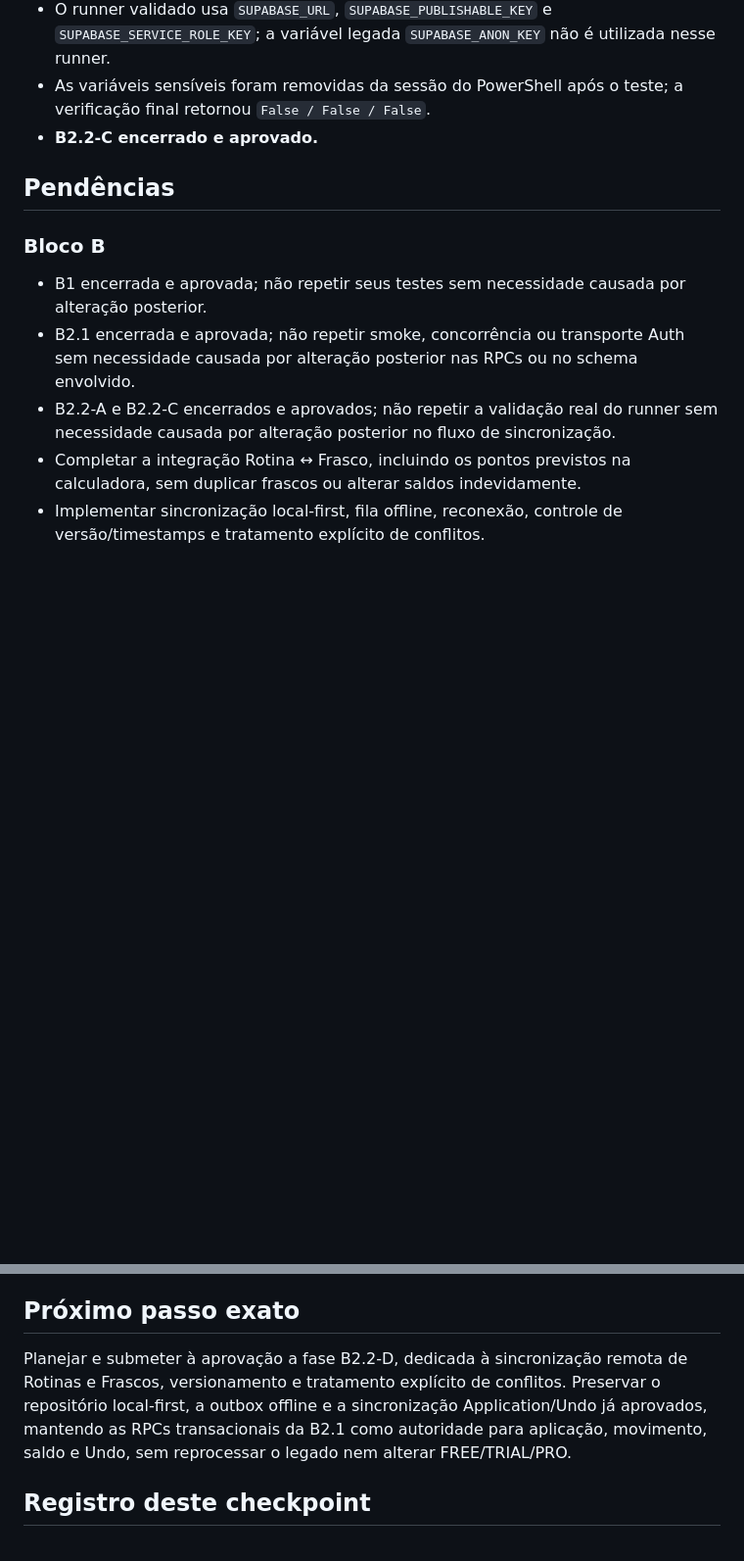
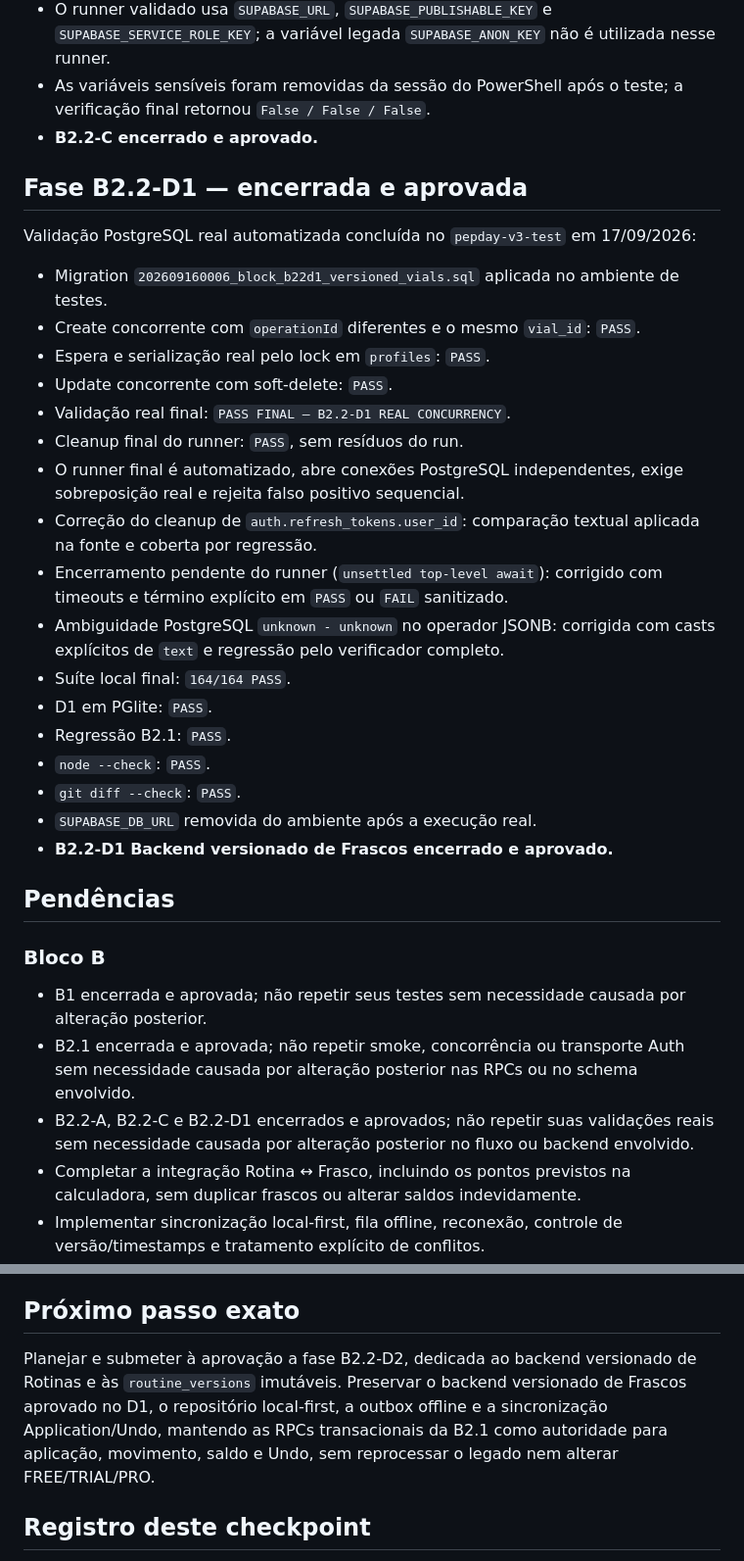
Before and after one commit to wpontieri-boop/pepday, a Markdown page: docs/STATUS.md, 2 parts joined by grey strips. Shown at 98% size. Drawn GitHub-style; blank space fills up the shorter version.

Commit message:
docs: close approved B2.2-D1 validation

```diff
--- a/docs/STATUS.md
+++ b/docs/STATUS.md
@@ -226,6 +226,34 @@ Validação real controlada concluída no `pepday-v3-test` em 16/09/2026:
   a verificação final retornou `False / False / False`.
 - **B2.2-C encerrado e aprovado.**
 
+## Fase B2.2-D1 — encerrada e aprovada
+
+Validação PostgreSQL real automatizada concluída no `pepday-v3-test` em
+17/09/2026:
+
+- Migration `202609160006_block_b22d1_versioned_vials.sql` aplicada no ambiente
+  de testes.
+- Create concorrente com `operationId` diferentes e o mesmo `vial_id`: `PASS`.
+- Espera e serialização real pelo lock em `profiles`: `PASS`.
+- Update concorrente com soft-delete: `PASS`.
+- Validação real final: `PASS FINAL — B2.2-D1 REAL CONCURRENCY`.
+- Cleanup final do runner: `PASS`, sem resíduos do run.
+- O runner final é automatizado, abre conexões PostgreSQL independentes, exige
+  sobreposição real e rejeita falso positivo sequencial.
+- Correção do cleanup de `auth.refresh_tokens.user_id`: comparação textual
+  aplicada na fonte e coberta por regressão.
+- Encerramento pendente do runner (`unsettled top-level await`): corrigido com
+  timeouts e término explícito em `PASS` ou `FAIL` sanitizado.
+- Ambiguidade PostgreSQL `unknown - unknown` no operador JSONB: corrigida com
+  casts explícitos de `text` e regressão pelo verificador completo.
+- Suíte local final: `164/164 PASS`.
+- D1 em PGlite: `PASS`.
+- Regressão B2.1: `PASS`.
+- `node --check`: `PASS`.
+- `git diff --check`: `PASS`.
+- `SUPABASE_DB_URL` removida do ambiente após a execução real.
+- **B2.2-D1 Backend versionado de Frascos encerrado e aprovado.**
+
 ## Pendências
 
 ### Bloco B
@@ -234,8 +262,9 @@ Validação real controlada concluída no `pepday-v3-test` em 16/09/2026:
   alteração posterior.
 - B2.1 encerrada e aprovada; não repetir smoke, concorrência ou transporte Auth
   sem necessidade causada por alteração posterior nas RPCs ou no schema envolvido.
-- B2.2-A e B2.2-C encerrados e aprovados; não repetir a validação real do runner
-  sem necessidade causada por alteração posterior no fluxo de sincronização.
+- B2.2-A, B2.2-C e B2.2-D1 encerrados e aprovados; não repetir suas validações
+  reais sem necessidade causada por alteração posterior no fluxo ou backend
+  envolvido.
 - Completar a integração Rotina ↔ Frasco, incluindo os pontos previstos na
   calculadora, sem duplicar frascos ou alterar saldos indevidamente.
 - Implementar sincronização local-first, fila offline, reconexão, controle de
@@ -302,11 +331,12 @@ em `REQUISITOS.txt`.
 
 ## Próximo passo exato
 
-Planejar e submeter à aprovação a fase B2.2-D, dedicada à sincronização remota de
-Rotinas e Frascos, versionamento e tratamento explícito de conflitos. Preservar
-o repositório local-first, a outbox offline e a sincronização Application/Undo já
-aprovados, mantendo as RPCs transacionais da B2.1 como autoridade para aplicação,
-movimento, saldo e Undo, sem reprocessar o legado nem alterar FREE/TRIAL/PRO.
+Planejar e submeter à aprovação a fase B2.2-D2, dedicada ao backend versionado de
+Rotinas e às `routine_versions` imutáveis. Preservar o backend versionado de
+Frascos aprovado no D1, o repositório local-first, a outbox offline e a
+sincronização Application/Undo, mantendo as RPCs transacionais da B2.1 como
+autoridade para aplicação, movimento, saldo e Undo, sem reprocessar o legado nem
+alterar FREE/TRIAL/PRO.
 
 ## Registro deste checkpoint
 
```
Also changed, not shown: 1 other file.
